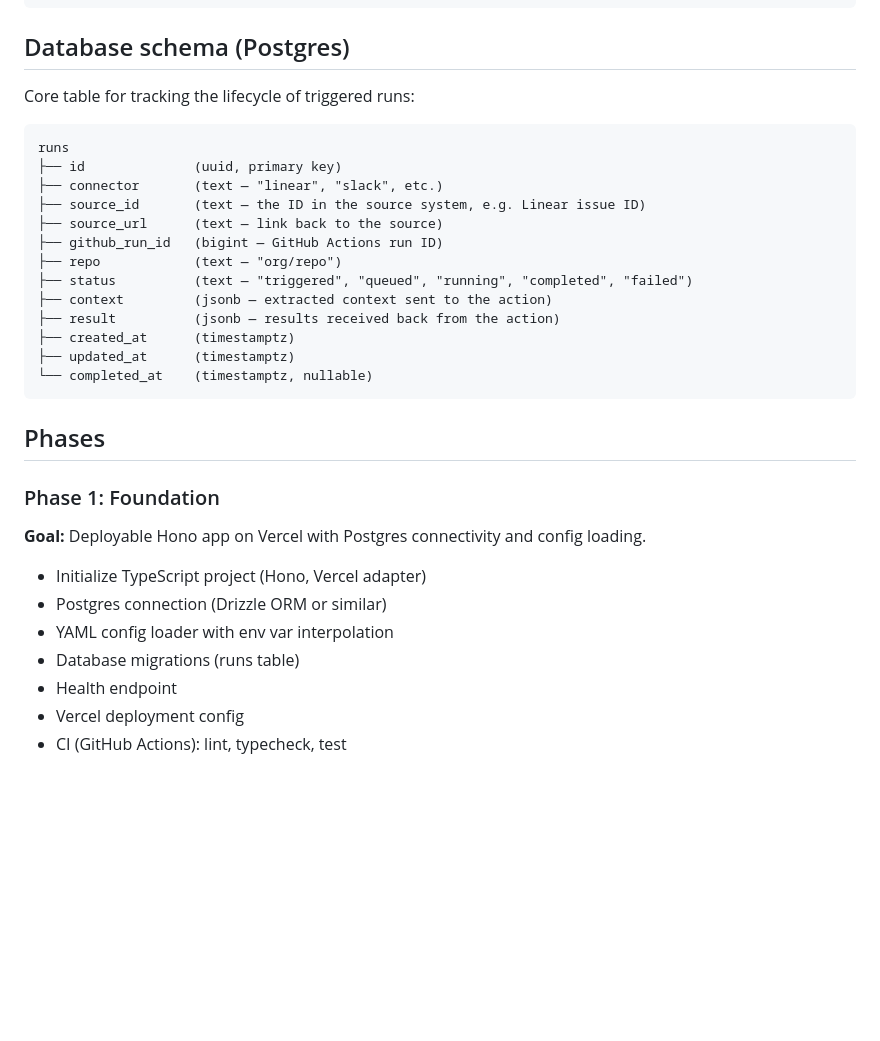
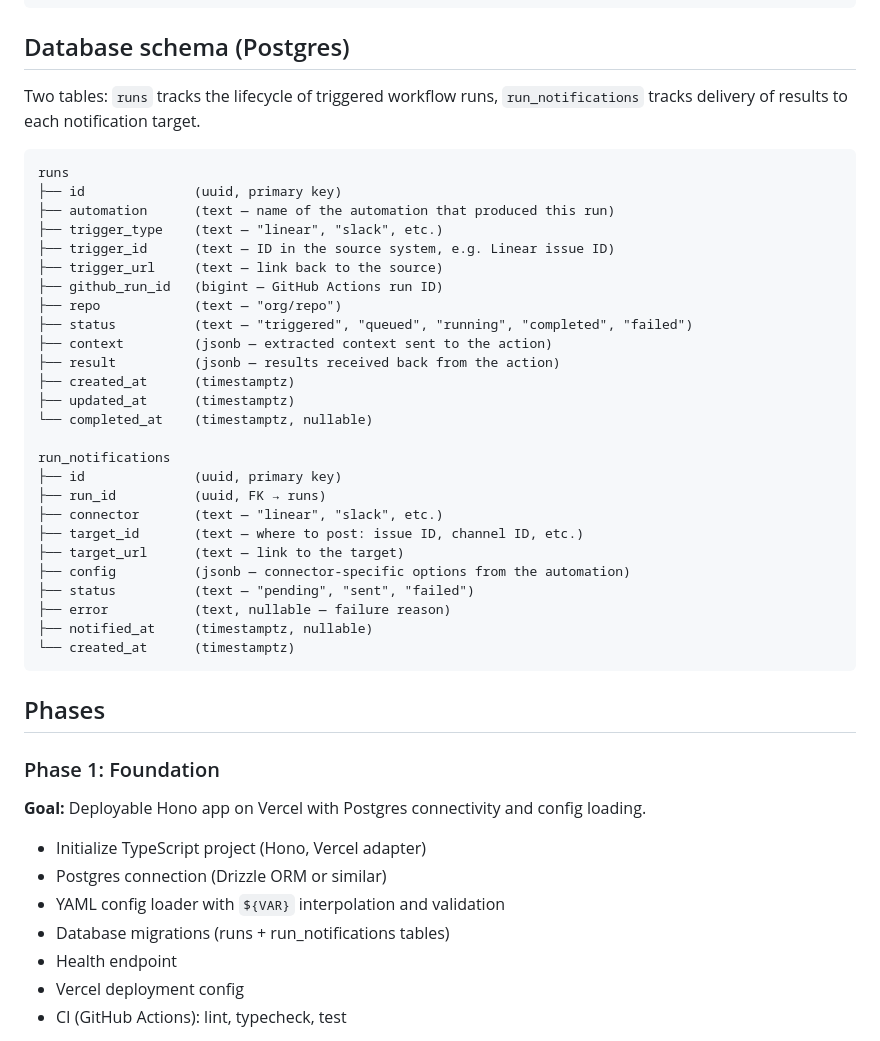
Before and after one commit to acroos/sidekick, a Markdown page: PROJECT_PIVOT_PLAN.md, the part around one of its changes. Drawn GitHub-style; blank space fills up the shorter version.

````diff
--- a/PROJECT_PIVOT_PLAN.md
+++ b/PROJECT_PIVOT_PLAN.md
@@ -160,14 +185,15 @@ GET  /api/runs/:id              — Get run details
 
 ## Database schema (Postgres)
 
-Core table for tracking the lifecycle of triggered runs:
+Two tables: `runs` tracks the lifecycle of triggered workflow runs, `run_notifications` tracks delivery of results to each notification target.
 
 ```
 runs
 ├── id              (uuid, primary key)
-├── connector       (text — "linear", "slack", etc.)
-├── source_id       (text — the ID in the source system, e.g. Linear issue ID)
-├── source_url      (text — link back to the source)
+├── automation      (text — name of the automation that produced this run)
+├── trigger_type    (text — "linear", "slack", etc.)
+├── trigger_id      (text — ID in the source system, e.g. Linear issue ID)
+├── trigger_url     (text — link back to the source)
 ├── github_run_id   (bigint — GitHub Actions run ID)
 ├── repo            (text — "org/repo")
 ├── status          (text — "triggered", "queued", "running", "completed", "failed")
@@ -176,6 +202,18 @@ runs
 ├── created_at      (timestamptz)
 ├── updated_at      (timestamptz)
 └── completed_at    (timestamptz, nullable)
+
+run_notifications
+├── id              (uuid, primary key)
+├── run_id          (uuid, FK → runs)
+├── connector       (text — "linear", "slack", etc.)
+├── target_id       (text — where to post: issue ID, channel ID, etc.)
+├── target_url      (text — link to the target)
+├── config          (jsonb — connector-specific options from the automation)
+├── status          (text — "pending", "sent", "failed")
+├── error           (text, nullable — failure reason)
+├── notified_at     (timestamptz, nullable)
+└── created_at      (timestamptz)
 ```
 
 ## Phases
@@ -186,8 +224,8 @@ runs
 
 - Initialize TypeScript project (Hono, Vercel adapter)
 - Postgres connection (Drizzle ORM or similar)
-- YAML config loader with env var interpolation
-- Database migrations (runs table)
+- YAML config loader with `${VAR}` interpolation and validation
+- Database migrations (runs + run_notifications tables)
 - Health endpoint
 - Vercel deployment config
 - CI (GitHub Actions): lint, typecheck, test
````
Also changed, not shown: other parts of PROJECT_PIVOT_PLAN.md (+77 -47 lines).
